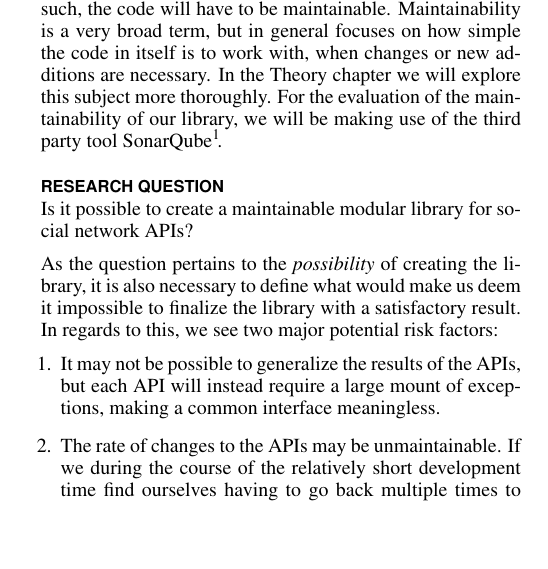
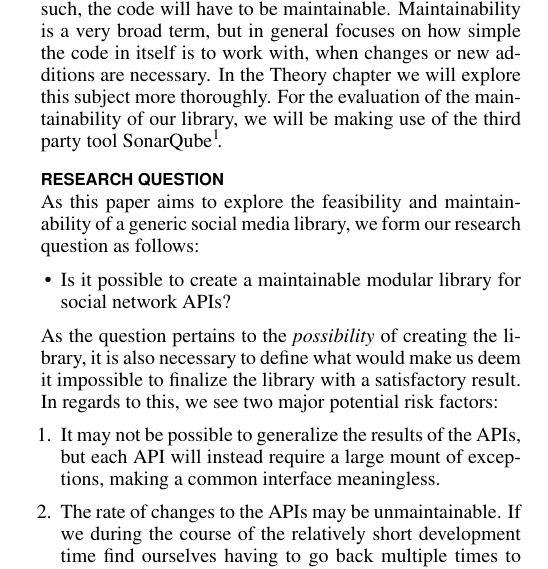
Before and after one commit to frjonsen/Exjobb, a LaTeX document (exjobb_frejo105_alest170.tex): part of one column of page 1 of 8, cut so that both start at the same text, the shorter picture padded with empty space. Compiled offline with pdfLaTeX.

Commit message:
Feedback fixes

```diff
--- a/exjobb_frejo105_alest170.tex
+++ b/exjobb_frejo105_alest170.tex
@@ -126,7 +126,11 @@ party tool SonarQube\footnote{https://www.sonarqube.org/}.
 
 
 \section{Research Question}
-Is it possible to create a maintainable modular library for social network APIs?
+As this paper aims to explore the feasibility and maintainability of a generic social media library, we form our research question as follows:
+
+\begin{itemize}
+	\item Is it possible to create a maintainable modular library for social network APIs?
+\end{itemize}
 
 As the question pertains to the \textit{possibility} of creating the library, it is also necessary to define what would make us deem it impossible to finalize
 the library with a satisfactory result. In regards to this, we see two major potential risk factors:
```
Also changed, not shown: exjobb_frejo105_alest170.pdf, exjobb_frejo105_alest170.tex (5 more changed lines).
